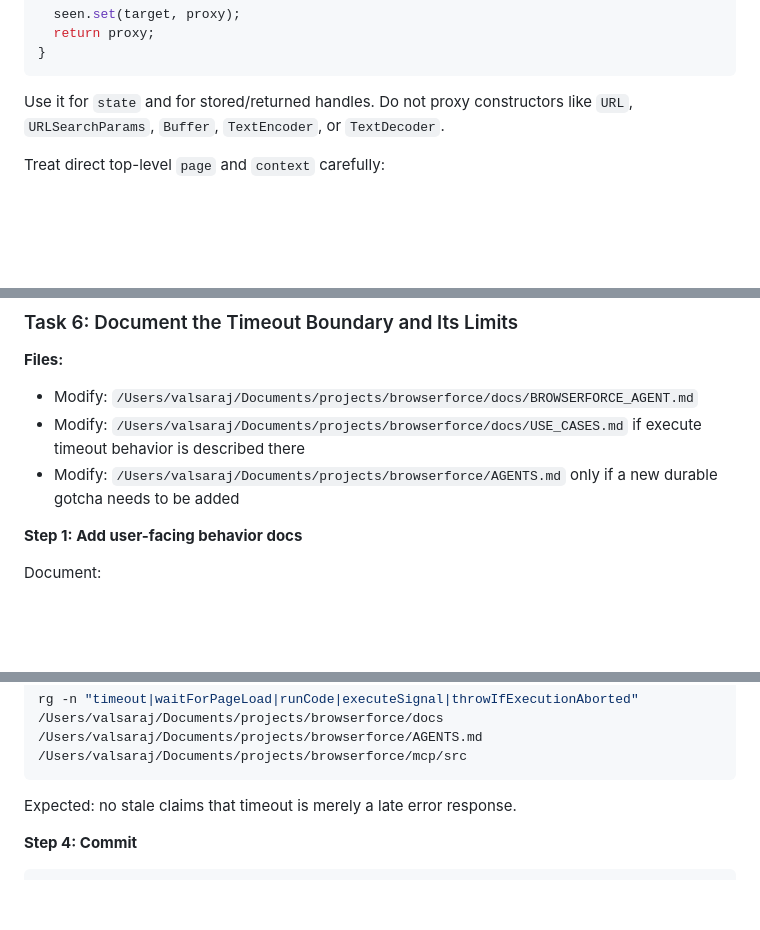
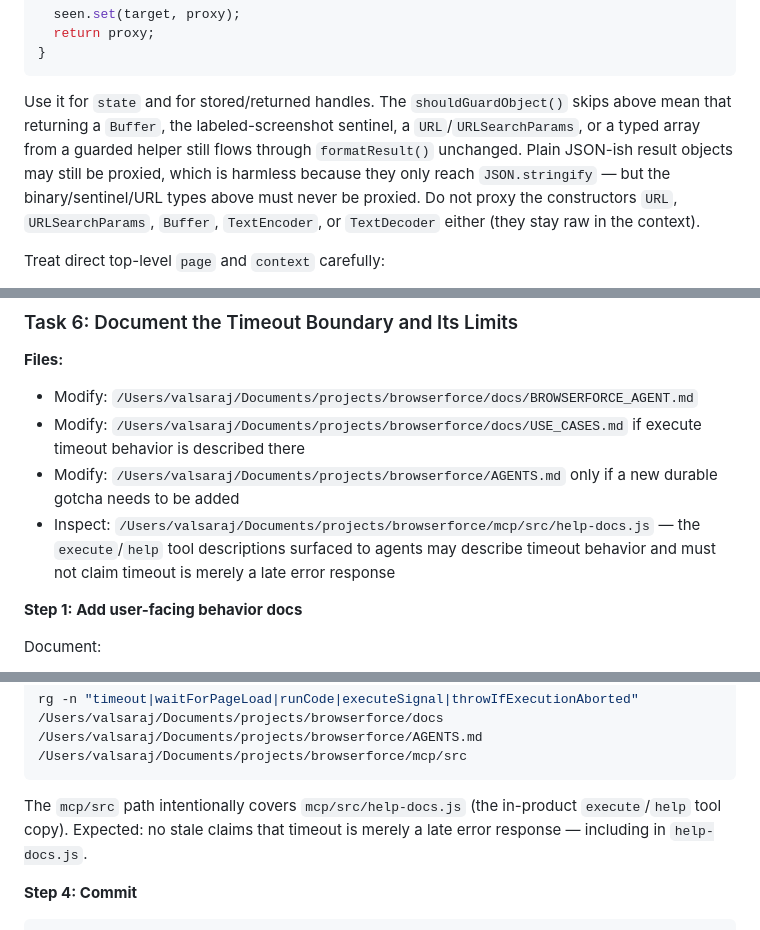
Before and after one commit to ivalsaraj/browserforce, a Markdown page: docs/plans/2026-06-27-execute-timeout-cancellation.md, 3 parts joined by grey strips. Rendered like a GitHub page; blank space fills up the shorter version.

````diff
--- a/docs/plans/2026-06-27-execute-timeout-cancellation.md
+++ b/docs/plans/2026-06-27-execute-timeout-cancellation.md
@@ -447,7 +482,12 @@ function guardObject(target, run, seen = new WeakMap()) {
 }
 ```
 
-Use it for `state` and for stored/returned handles. Do not proxy constructors like `URL`, `URLSearchParams`, `Buffer`, `TextEncoder`, or `TextDecoder`.
+Use it for `state` and for stored/returned handles. The `shouldGuardObject()` skips above mean
+that returning a `Buffer`, the labeled-screenshot sentinel, a `URL`/`URLSearchParams`, or a typed
+array from a guarded helper still flows through `formatResult()` unchanged. Plain JSON-ish result
+objects may still be proxied, which is harmless because they only reach `JSON.stringify` — but the
+binary/sentinel/URL types above must never be proxied. Do not proxy the constructors `URL`,
+`URLSearchParams`, `Buffer`, `TextEncoder`, or `TextDecoder` either (they stay raw in the context).
 
 Treat direct top-level `page` and `context` carefully:
 
@@ -632,6 +676,7 @@ git commit -m "test(mcp): preserve execute timeout contract at callers"
 - Modify: `/Users/valsaraj/Documents/projects/browserforce/docs/BROWSERFORCE_AGENT.md`
 - Modify: `/Users/valsaraj/Documents/projects/browserforce/docs/USE_CASES.md` if execute timeout behavior is described there
 - Modify: `/Users/valsaraj/Documents/projects/browserforce/AGENTS.md` only if a new durable gotcha needs to be added
+- Inspect: `/Users/valsaraj/Documents/projects/browserforce/mcp/src/help-docs.js` — the `execute`/`help` tool descriptions surfaced to agents may describe timeout behavior and must not claim timeout is merely a late error response
 
 **Step 1: Add user-facing behavior docs**
 
@@ -669,7 +714,9 @@ Run:
 rg -n "timeout|waitForPageLoad|runCode|executeSignal|throwIfExecutionAborted" /Users/valsaraj/Documents/projects/browserforce/docs /Users/valsaraj/Documents/projects/browserforce/AGENTS.md /Users/valsaraj/Documents/projects/browserforce/mcp/src
 ```
 
-Expected: no stale claims that timeout is merely a late error response.
+The `mcp/src` path intentionally covers `mcp/src/help-docs.js` (the in-product `execute`/`help`
+tool copy). Expected: no stale claims that timeout is merely a late error response — including in
+`help-docs.js`.
 
 **Step 4: Commit**
 
````
Also changed, not shown: other parts of docs/plans/2026-06-27-execute-timeout-cancellation.md (+67 -28 lines).
